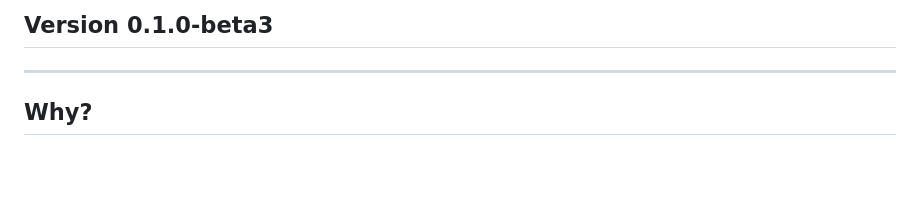
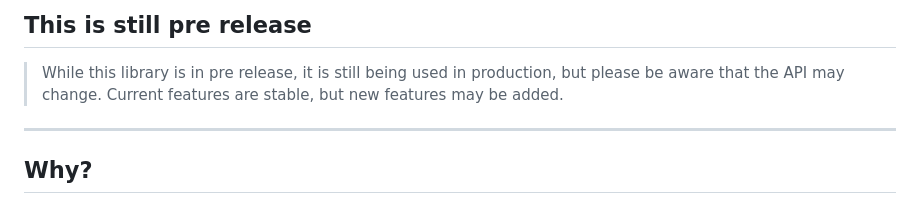
Before and after one commit to Pink-Crab/WP_Rest_Schema, a Markdown page: README.md, the part around one of its changes. Rendered like a GitHub page; blank space fills up the shorter version.

```diff
--- a/README.md
+++ b/README.md
@@ -10,5 +13,6 @@
 
-## Version 0.1.0-beta3 ##
+## This is still pre release ##
+> While this library is in pre release, it is still being used in production, but please be aware that the API may change. Current features are stable, but new features may be added.
 
 ****
 
```
Also changed, not shown: other parts of README.md (+3 -0 lines).
